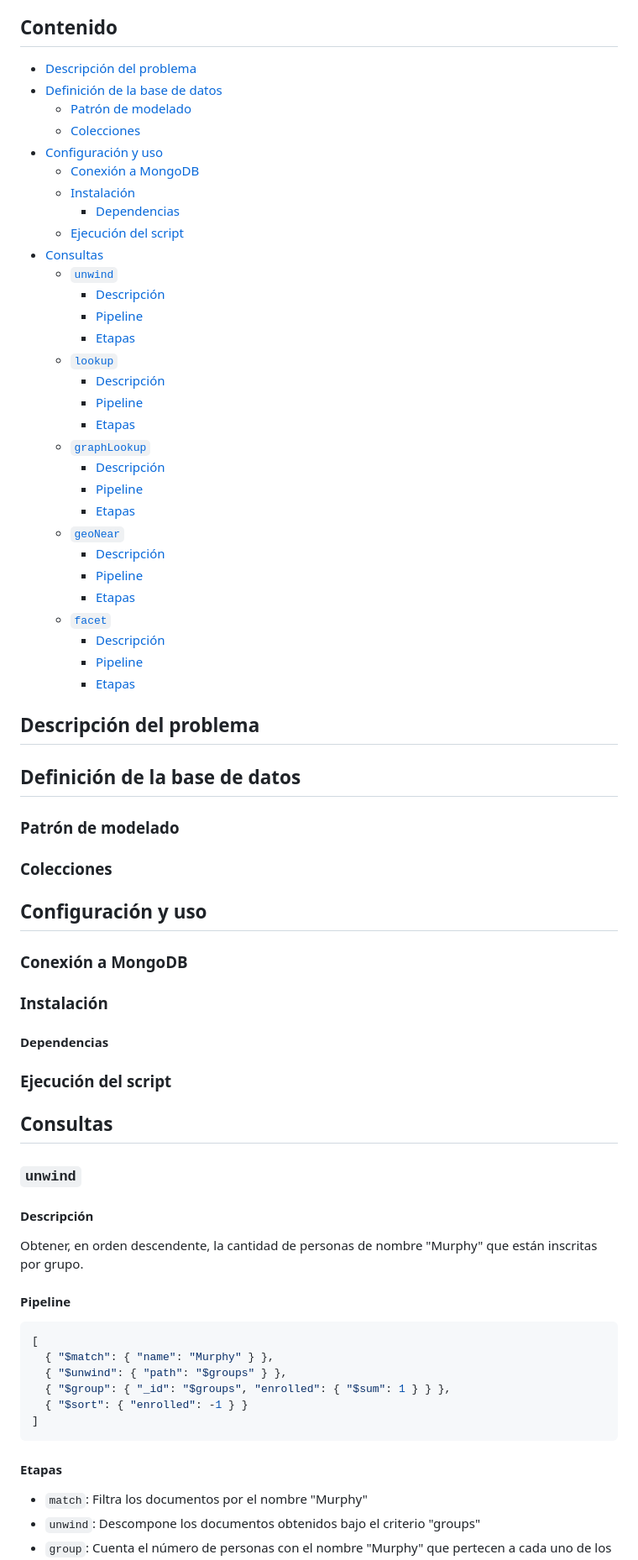
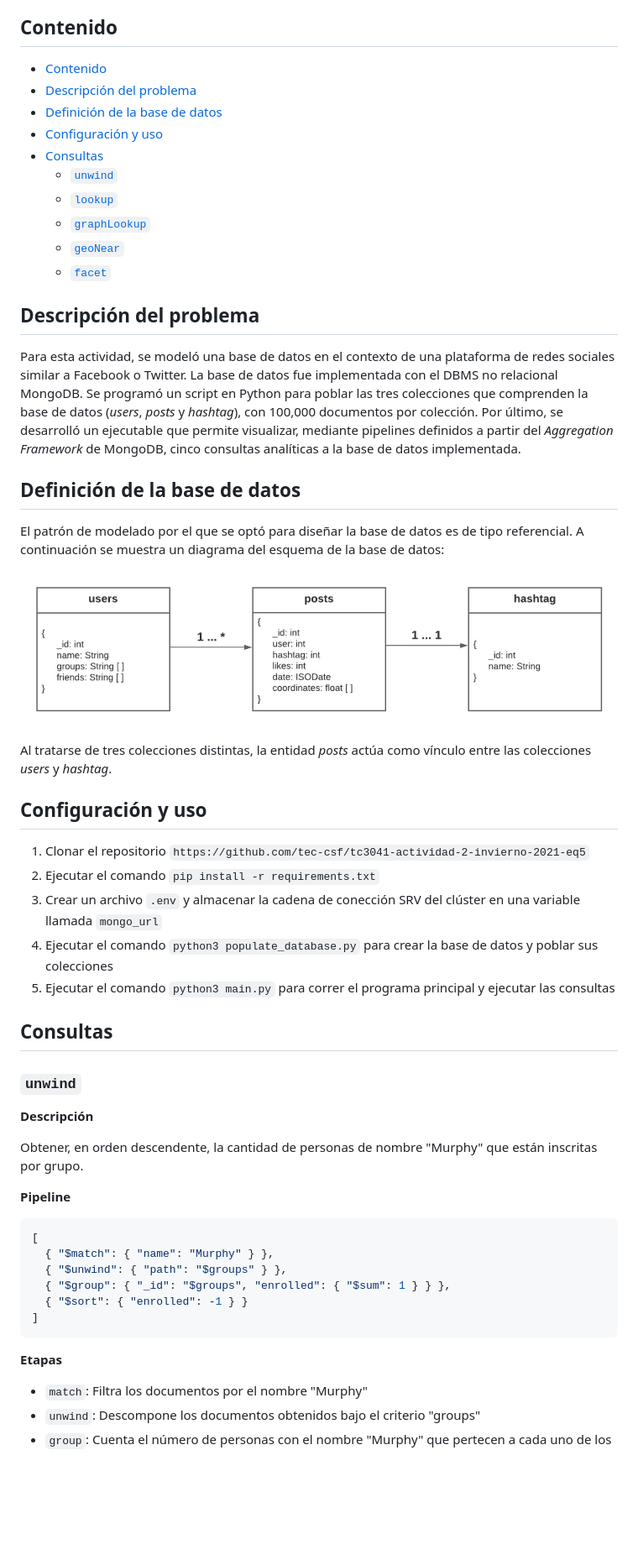
Before and after one commit to hreyesm/advanced-databases, a Markdown page: activity-2/README.md, the part around the change printed below. Shown: that part at 84% size. Drawn GitHub-style; pictures changed too: activity-2/images/schema.jpg (added); blank space fills up the shorter version.

````diff
--- a/activity-2/README.md
+++ b/activity-2/README.md
@@ -8,64 +8,46 @@
 
 ## Contenido
 
+  - [Contenido](#contenido)
   - [Descripción del problema](#descripción-del-problema)
   - [Definición de la base de datos](#definición-de-la-base-de-datos)
-    - [Patrón de modelado](#patrón-de-modelado)
-    - [Colecciones](#colecciones)
   - [Configuración y uso](#configuración-y-uso)
-    - [Conexión a MongoDB](#conexión-a-mongodb)
-    - [Instalación](#instalación)
-      - [Dependencias](#dependencias)
-    - [Ejecución del script](#ejecución-del-script)
   - [Consultas](#consultas)
     - [`unwind`](#unwind)
-      - [Descripción](#descripción)
-      - [Pipeline](#pipeline)
-      - [Etapas](#etapas)
     - [`lookup`](#lookup)
-      - [Descripción](#descripción-1)
-      - [Pipeline](#pipeline-1)
-      - [Etapas](#etapas-1)
     - [`graphLookup`](#graphlookup)
-      - [Descripción](#descripción-2)
-      - [Pipeline](#pipeline-2)
-      - [Etapas](#etapas-2)
     - [`geoNear`](#geonear)
-      - [Descripción](#descripción-3)
-      - [Pipeline](#pipeline-3)
-      - [Etapas](#etapas-3)
     - [`facet`](#facet)
-      - [Descripción](#descripción-4)
-      - [Pipeline](#pipeline-4)
-      - [Etapas](#etapas-4)
 
 ## Descripción del problema
 
+Para esta actividad, se modeló una base de datos en el contexto de una plataforma de redes sociales similar a Facebook o Twitter. La base de datos fue implementada con el DBMS no relacional MongoDB. Se programó un script en Python para poblar las tres colecciones que comprenden la base de datos (_users_, _posts_ y _hashtag_), con 100,000 documentos por colección. Por último, se desarrolló un ejecutable que permite visualizar, mediante pipelines definidos a partir del _Aggregation Framework_ de MongoDB, cinco consultas analíticas a la base de datos implementada.
+
 ## Definición de la base de datos
 
-### Patrón de modelado
+El patrón de modelado por el que se optó para diseñar la base de datos es de tipo referencial. A continuación se muestra un diagrama del esquema de la base de datos:
 
-### Colecciones
+<p align=center><img width="100%" src="./images/schema.jpg"/></p>
+
+Al tratarse de tres colecciones distintas, la entidad _posts_ actúa como vínculo entre las colecciones _users_ y _hashtag_.
 
 ## Configuración y uso
 
-### Conexión a MongoDB
-
-### Instalación
-
-#### Dependencias
-
-### Ejecución del script
+1. Clonar el repositorio `https://github.com/tec-csf/tc3041-actividad-2-invierno-2021-eq5`
+2. Ejecutar el comando `pip install -r requirements.txt`
+3. Crear un archivo `.env` y almacenar la cadena de conección SRV del clúster en una variable llamada `mongo_url`
+4. Ejecutar el comando `python3 populate_database.py` para crear la base de datos y poblar sus colecciones
+5. Ejecutar el comando `python3 main.py` para correr el programa principal y ejecutar las consultas
 
 ## Consultas
 
 ### `unwind`
 
-#### Descripción
+**Descripción**
 
 Obtener, en orden descendente, la cantidad de personas de nombre "Murphy" que están inscritas por grupo.
 
-#### Pipeline
+**Pipeline**
 
 ```json
 [
@@ -76,7 +58,7 @@ Obtener, en orden descendente, la cantidad de personas de nombre "Murphy" que es
 ]
 ```
 
-#### Etapas
+**Etapas**
 
 - `match`: Filtra los documentos por el nombre "Murphy"
 - `unwind`: Descompone los documentos obtenidos bajo el criterio "groups"
````
Also changed, not shown: other parts of activity-2/README.md (+86 -83 lines), 4 other files.
